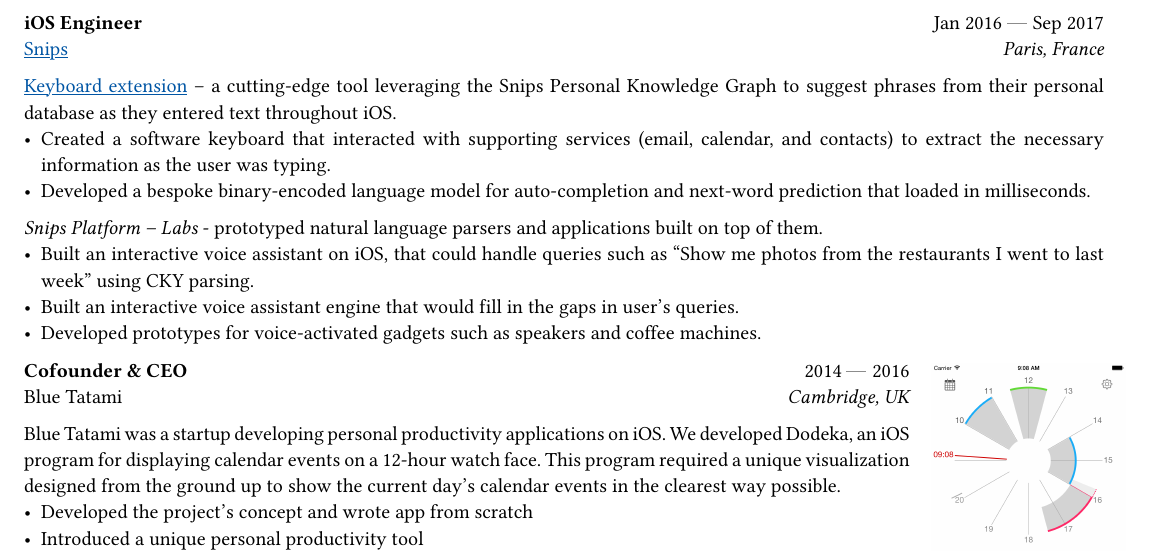
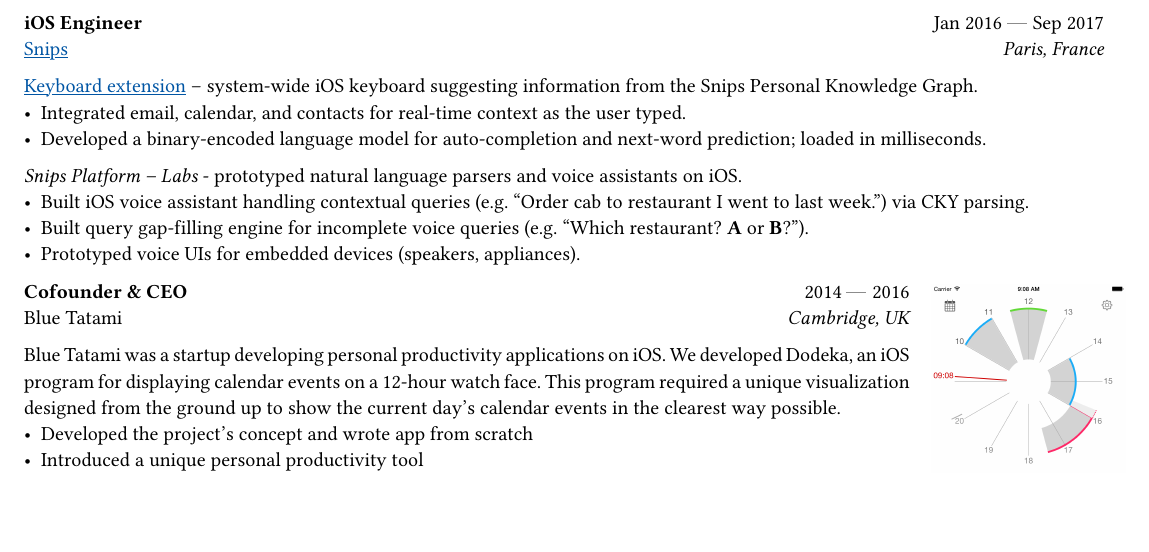
Before and after one commit to superlopuh/superlopuh.github.io, a Typst document (cv.typ): part of page 2 of 2, cut so that both start at the same text, the shorter picture padded with empty space. Compiled offline with Typst 0.15.

Commit message:
update Snips

```diff
--- a/cv.typ
+++ b/cv.typ
@@ -114,17 +114,14 @@
   dates: dates-helper(start-date: "Jan 2016", end-date: "Sep 2017"),
 )
 
-#link("https://www.wired.com/story/snips-smartphone-ai/")[Keyboard extension] – a cutting-edge tool leveraging the Snips Personal Knowledge Graph to suggest phrases from their personal database as they entered text throughout iOS.
-- Created a software keyboard that interacted with supporting services (email, calendar, and contacts) to extract the necessary information as the user was typing.
-- Developed a bespoke binary-encoded language model for auto-completion and next-word prediction that loaded in milliseconds.
-// Results:
-//  - Greatly shortened the amount of time users had to spend looking for information.
-//  - Created a keyboard that was fully functional throughout the system and allowed users to search for specific data in their database.
+#link("https://www.wired.com/story/snips-smartphone-ai/")[Keyboard extension] – system-wide iOS keyboard suggesting information from the Snips Personal Knowledge Graph.
+- Integrated email, calendar, and contacts for real-time context as the user typed.
+- Developed a binary-encoded language model for auto-completion and next-word prediction; loaded in milliseconds.
 
-_Snips Platform – Labs_ - prototyped natural language parsers and applications built on top of them.
-- Built an interactive voice assistant on iOS, that could handle queries such as "Show me photos from the restaurants I went to last week" using CKY parsing.
-- Built an interactive voice assistant engine that would fill in the gaps in user's queries.
-- Developed prototypes for voice-activated gadgets such as speakers and coffee machines.
+_Snips Platform – Labs_ - prototyped natural language parsers and voice assistants on iOS.
+- Built iOS voice assistant handling contextual queries (e.g. "Order cab to restaurant I went to last week.") via CKY parsing.
+- Built query gap-filling engine for incomplete voice queries (e.g. "Which restaurant? *A* or *B*?").
+- Prototyped voice UIs for embedded devices (speakers, appliances).
 
 #chiline()
 
```
